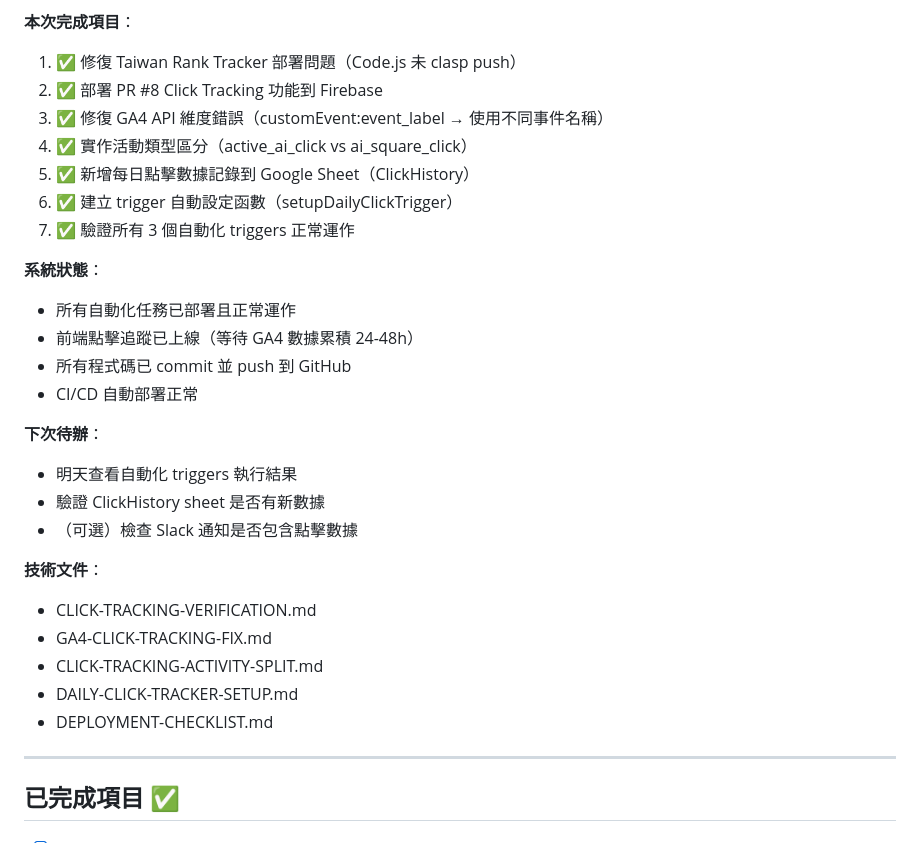
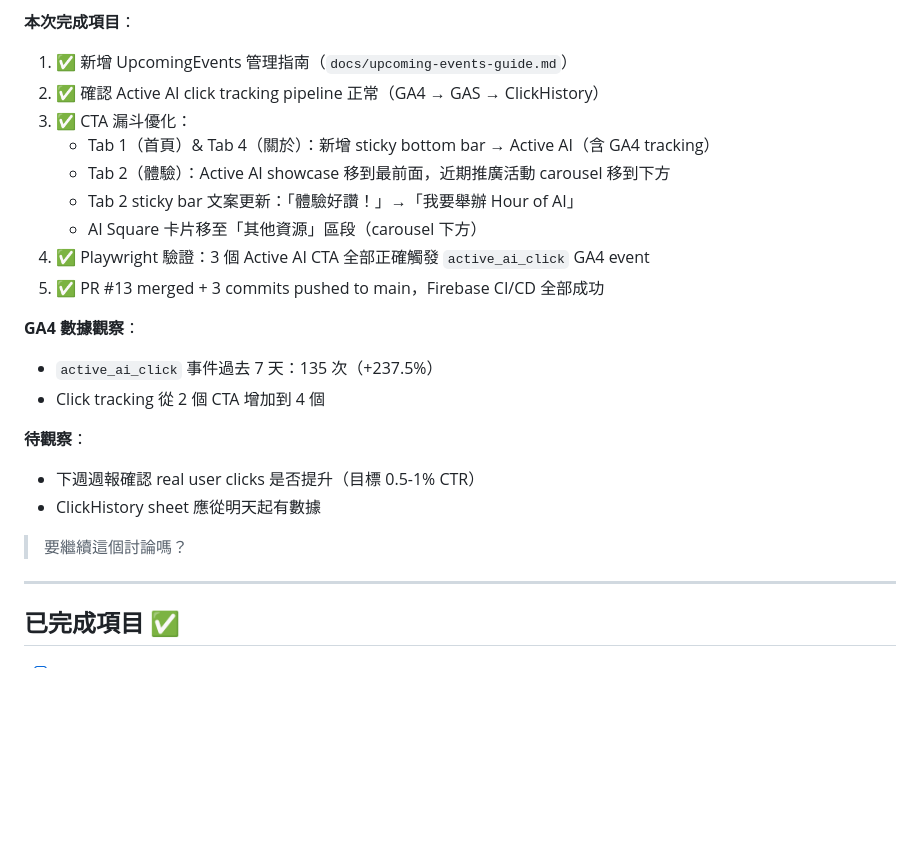
Before and after one commit to ys-fang/hour-of-ai-landing, a Markdown page: CLAUDE.md, the part around one of its changes. Drawn GitHub-style; blank space fills up the shorter version.

Commit message:
docs: update CLAUDE.md with CTA funnel optimization progress
Co-Authored-By: Claude Opus 4.6 <noreply@anthropic.com>

```diff
--- a/CLAUDE.md
+++ b/CLAUDE.md
@@ -5,30 +5,24 @@
 
 **本次完成項目**：
-1. ✅ 修復 Taiwan Rank Tracker 部署問題（Code.js 未 clasp push）
-2. ✅ 部署 PR #8 Click Tracking 功能到 Firebase
-3. ✅ 修復 GA4 API 維度錯誤（customEvent:event_label → 使用不同事件名稱）
-4. ✅ 實作活動類型區分（active_ai_click vs ai_square_click）
-5. ✅ 新增每日點擊數據記錄到 Google Sheet（ClickHistory）
-6. ✅ 建立 trigger 自動設定函數（setupDailyClickTrigger）
-7. ✅ 驗證所有 3 個自動化 triggers 正常運作
+1. ✅ 新增 UpcomingEvents 管理指南（`docs/upcoming-events-guide.md`）
+2. ✅ 確認 Active AI click tracking pipeline 正常（GA4 → GAS → ClickHistory）
+3. ✅ CTA 漏斗優化：
+   - Tab 1（首頁）& Tab 4（關於）：新增 sticky bottom bar → Active AI（含 GA4 tracking）
+   - Tab 2（體驗）：Active AI showcase 移到最前面，近期推廣活動 carousel 移到下方
+   - Tab 2 sticky bar 文案更新：「體驗好讚！」→「我要舉辦 Hour of AI」
+   - AI Square 卡片移至「其他資源」區段（carousel 下方）
+4. ✅ Playwright 驗證：3 個 Active AI CTA 全部正確觸發 `active_ai_click` GA4 event
+5. ✅ PR #13 merged + 3 commits pushed to main，Firebase CI/CD 全部成功
 
-**系統狀態**：
-- 所有自動化任務已部署且正常運作
-- 前端點擊追蹤已上線（等待 GA4 數據累積 24-48h）
-- 所有程式碼已 commit 並 push 到 GitHub
-- CI/CD 自動部署正常
+**GA4 數據觀察**：
+- `active_ai_click` 事件過去 7 天：135 次（+237.5%）
+- Click tracking 從 2 個 CTA 增加到 4 個
 
-**下次待辦**：
-- 明天查看自動化 triggers 執行結果
-- 驗證 ClickHistory sheet 是否有新數據
-- （可選）檢查 Slack 通知是否包含點擊數據
+**待觀察**：
+- 下週週報確認 real user clicks 是否提升（目標 0.5-1% CTR）
+- ClickHistory sheet 應從明天起有數據
 
-**技術文件**：
-- CLICK-TRACKING-VERIFICATION.md
-- GA4-CLICK-TRACKING-FIX.md
-- CLICK-TRACKING-ACTIVITY-SPLIT.md
-- DAILY-CLICK-TRACKER-SETUP.md
-- DEPLOYMENT-CHECKLIST.md
+> 要繼續這個討論嗎？
 
 ---
 
```
Also changed, not shown: other parts of CLAUDE.md (+1 -1 lines).
